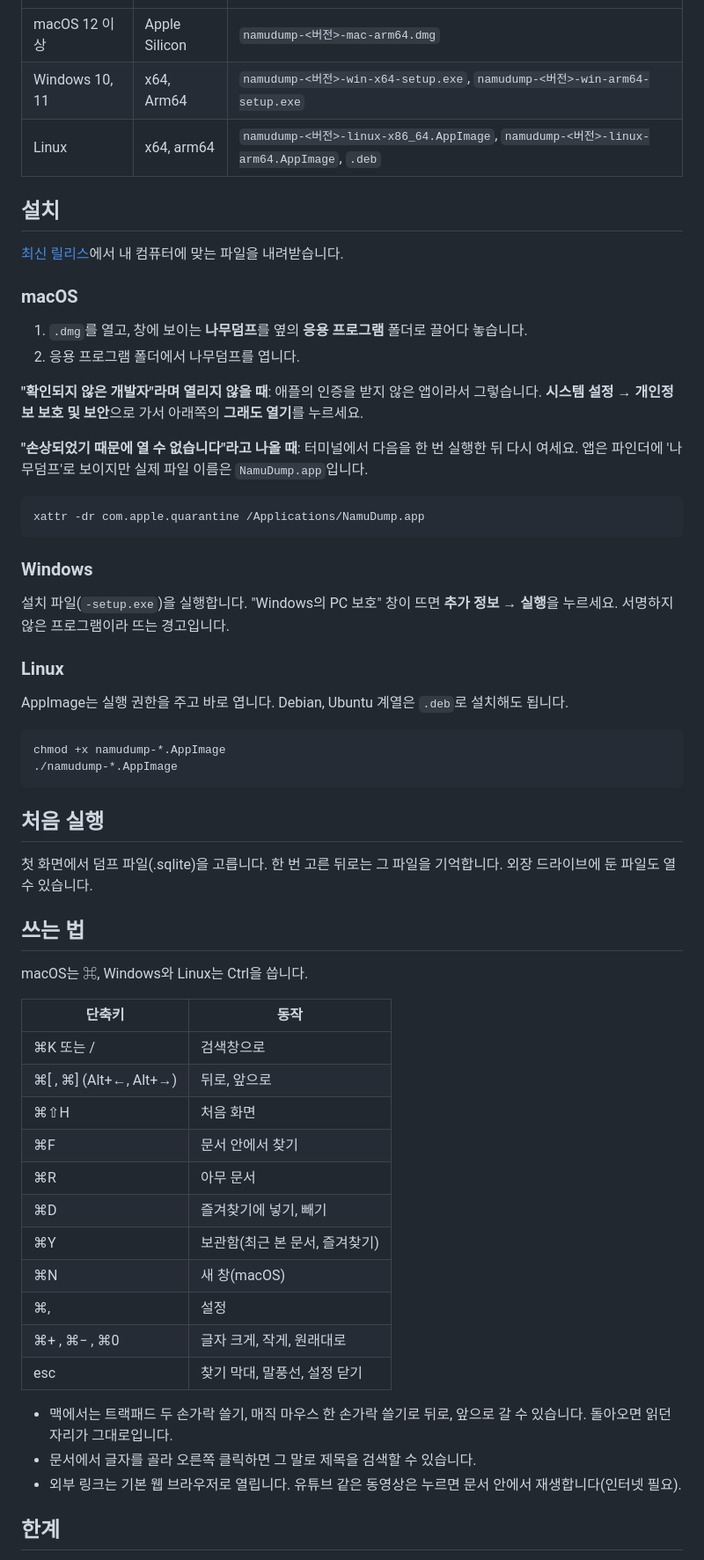
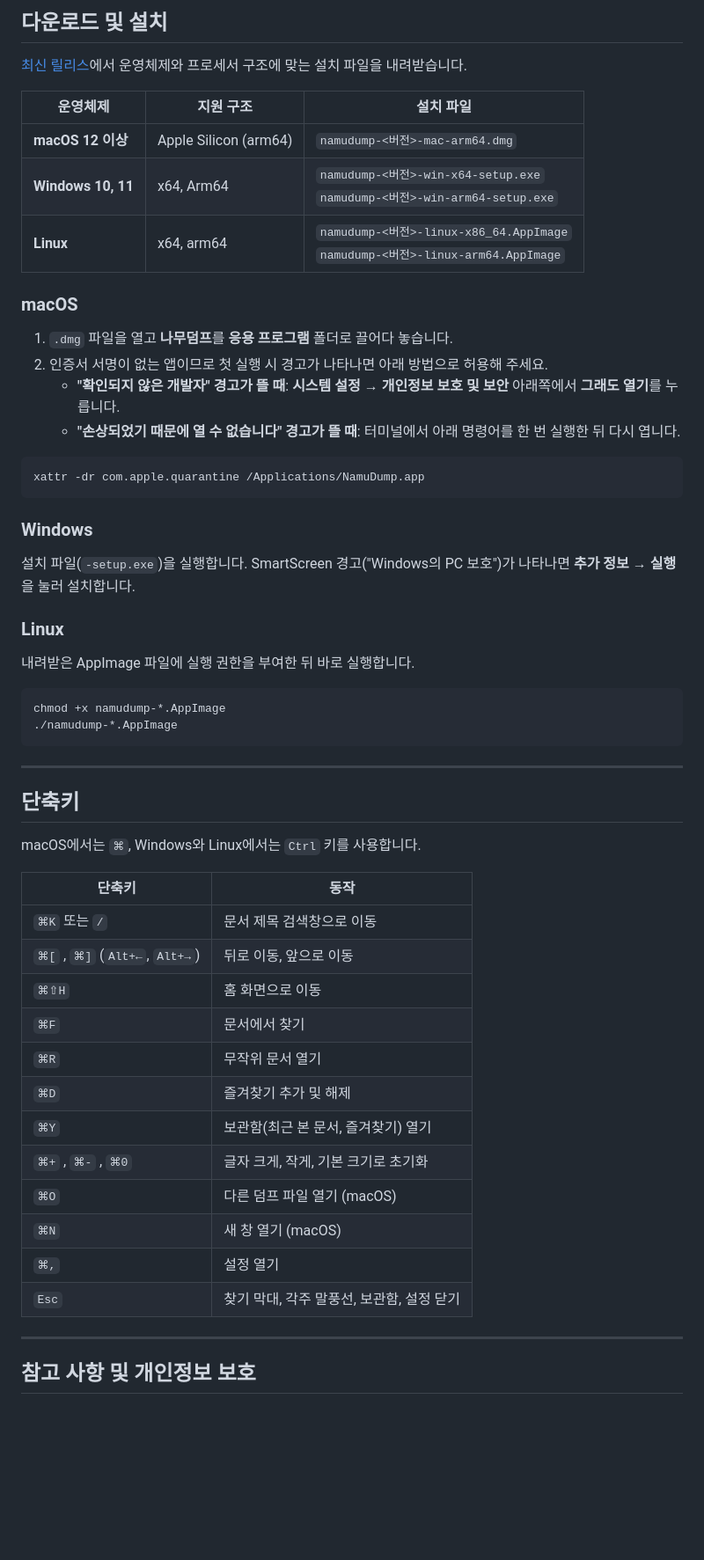
Before and after one commit to hishydrogen/namudump, a Markdown page: README.md, the part around one of its changes. Shown at 88% size. Rendered like a GitHub page; blank space fills up the shorter version.

````diff
--- a/README.md
+++ b/README.md
@@ -26,20 +46,19 @@
+## 다운로드 및 설치
+
+[최신 릴리스](../../releases/latest)에서 운영체제와 프로세서 구조에 맞는 설치 파일을 내려받습니다.
+
+| 운영체제 | 지원 구조 | 설치 파일 |
 |---|---|---|
-| macOS 12 이상 | Apple Silicon | `namudump-<버전>-mac-arm64.dmg` |
-| Windows 10, 11 | x64, Arm64 | `namudump-<버전>-win-x64-setup.exe`, `namudump-<버전>-win-arm64-setup.exe` |
-| Linux | x64, arm64 | `namudump-<버전>-linux-x86_64.AppImage`, `namudump-<버전>-linux-arm64.AppImage`, `.deb` |
-
-## 설치
-
-[최신 릴리스](../../releases/latest)에서 내 컴퓨터에 맞는 파일을 내려받습니다.
+| **macOS 12 이상** | Apple Silicon (arm64) | `namudump-<버전>-mac-arm64.dmg` |
+| **Windows 10, 11** | x64, Arm64 | `namudump-<버전>-win-x64-setup.exe`<br>`namudump-<버전>-win-arm64-setup.exe` |
+| **Linux** | x64, arm64 | `namudump-<버전>-linux-x86_64.AppImage`<br>`namudump-<버전>-linux-arm64.AppImage` |
 
 ### macOS
 
-1. `.dmg`를 열고, 창에 보이는 **나무덤프**를 옆의 **응용 프로그램** 폴더로 끌어다 놓습니다.
-2. 응용 프로그램 폴더에서 나무덤프를 엽니다.
-
-**"확인되지 않은 개발자"라며 열리지 않을 때**: 애플의 인증을 받지 않은 앱이라서 그렇습니다. **시스템 설정 → 개인정보 보호 및 보안**으로 가서 아래쪽의 **그래도 열기**를 누르세요.
-
-**"손상되었기 때문에 열 수 없습니다"라고 나올 때**: 터미널에서 다음을 한 번 실행한 뒤 다시 여세요. 앱은 파인더에 '나무덤프'로 보이지만 실제 파일 이름은 `NamuDump.app`입니다.
+1. `.dmg` 파일을 열고 **나무덤프**를 **응용 프로그램** 폴더로 끌어다 놓습니다.
+2. 인증서 서명이 없는 앱이므로 첫 실행 시 경고가 나타나면 아래 방법으로 허용해 주세요.
+   - **"확인되지 않은 개발자" 경고가 뜰 때**: **시스템 설정 → 개인정보 보호 및 보안** 아래쪽에서 **그래도 열기**를 누릅니다.
+   - **"손상되었기 때문에 열 수 없습니다" 경고가 뜰 때**: 터미널에서 아래 명령어를 한 번 실행한 뒤 다시 엽니다.
 
 ```bash
 xattr -dr com.apple.quarantine /Applications/NamuDump.app
@@ -47,42 +66,39 @@ xattr -dr com.apple.quarantine /Applications/NamuDump.app
 
 ### Windows
 
-설치 파일(`-setup.exe`)을 실행합니다. "Windows의 PC 보호" 창이 뜨면 **추가 정보 → 실행**을 누르세요. 서명하지 않은 프로그램이라 뜨는 경고입니다.
+설치 파일(`-setup.exe`)을 실행합니다. SmartScreen 경고("Windows의 PC 보호")가 나타나면 **추가 정보 → 실행**을 눌러 설치합니다.
 
 ### Linux
 
-AppImage는 실행 권한을 주고 바로 엽니다. Debian, Ubuntu 계열은 `.deb`로 설치해도 됩니다.
+내려받은 AppImage 파일에 실행 권한을 부여한 뒤 바로 실행합니다.
 
 ```bash
 chmod +x namudump-*.AppImage
 ./namudump-*.AppImage
 ```
 
-## 처음 실행
+---
 
-첫 화면에서 덤프 파일(.sqlite)을 고릅니다. 한 번 고른 뒤로는 그 파일을 기억합니다. 외장 드라이브에 둔 파일도 열 수 있습니다.
+## 단축키
 
-## 쓰는 법
-
-macOS는 ⌘, Windows와 Linux는 Ctrl을 씁니다.
+macOS에서는 `⌘`, Windows와 Linux에서는 `Ctrl` 키를 사용합니다.
 
 | 단축키 | 동작 |
 |---|---|
-| ⌘K 또는 / | 검색창으로 |
-| ⌘[ , ⌘] (Alt+←, Alt+→) | 뒤로, 앞으로 |
-| ⌘⇧H | 처음 화면 |
-| ⌘F | 문서 안에서 찾기 |
-| ⌘R | 아무 문서 |
-| ⌘D | 즐겨찾기에 넣기, 빼기 |
-| ⌘Y | 보관함(최근 본 문서, 즐겨찾기) |
-| ⌘N | 새 창(macOS) |
-| ⌘, | 설정 |
-| ⌘+ , ⌘− , ⌘0 | 글자 크게, 작게, 원래대로 |
-| esc | 찾기 막대, 말풍선, 설정 닫기 |
+| `⌘K` 또는 `/` | 문서 제목 검색창으로 이동 |
+| `⌘[` , `⌘]` (`Alt+←`, `Alt+→`) | 뒤로 이동, 앞으로 이동 |
+| `⌘⇧H` | 홈 화면으로 이동 |
+| `⌘F` | 문서에서 찾기 |
+| `⌘R` | 무작위 문서 열기 |
+| `⌘D` | 즐겨찾기 추가 및 해제 |
+| `⌘Y` | 보관함(최근 본 문서, 즐겨찾기) 열기 |
+| `⌘+` , `⌘-` , `⌘0` | 글자 크게, 작게, 기본 크기로 초기화 |
+| `⌘O` | 다른 덤프 파일 열기 (macOS) |
+| `⌘N` | 새 창 열기 (macOS) |
+| `⌘,` | 설정 열기 |
+| `Esc` | 찾기 막대, 각주 말풍선, 보관함, 설정 닫기 |
 
-- 맥에서는 트랙패드 두 손가락 쓸기, 매직 마우스 한 손가락 쓸기로 뒤로, 앞으로 갈 수 있습니다. 돌아오면 읽던 자리가 그대로입니다.
-- 문서에서 글자를 골라 오른쪽 클릭하면 그 말로 제목을 검색할 수 있습니다.
-- 외부 링크는 기본 웹 브라우저로 열립니다. 유튜브 같은 동영상은 누르면 문서 안에서 재생합니다(인터넷 필요).
+---
 
-## 한계
+## 참고 사항 및 개인정보 보호
 
````
Also changed, not shown: other parts of README.md (+47 -44 lines), CHANGELOG.md (+23 -25 lines), DEVELOPMENT.md (+74 -84 lines), docs/screenshot-doc.png (added), docs/screenshot.png, web/icon.png, 9 other files.
